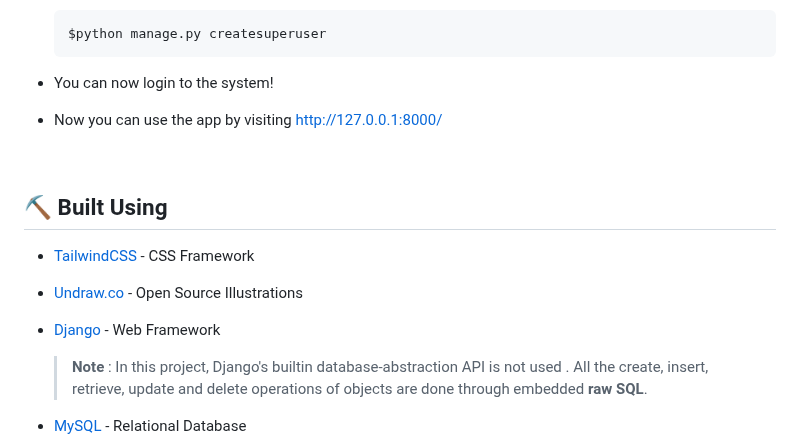
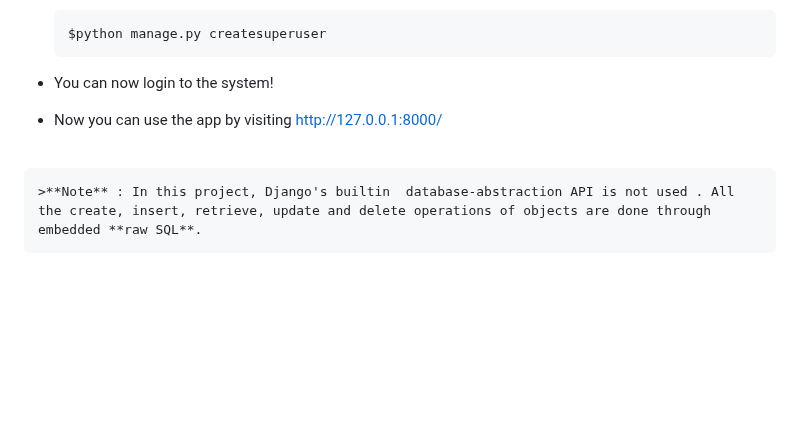
Before and after one commit to SekharSunkara6/Sales-Management-System, a Markdown page: README.md, the part around the change. Rendered like a GitHub page; blank space fills up the shorter version.

```diff
--- a/README.md
+++ b/README.md
@@ -109,12 +109,6 @@ This is an admin based dbms web project developed for the management of the reco
 
 <br>
 
-## ⛏️ Built Using <a name = "built_using"></a>
-
-- [TailwindCSS](https://tailwindcss.com) - CSS Framework
-- [Undraw.co](https://undraw.co/) - Open Source Illustrations
-- [Django](https://www.djangoproject.com) - Web Framework
-
     >**Note** : In this project, Django's builtin  database-abstraction API is not used . All the create, insert, retrieve, update and delete operations of objects are done through embedded **raw SQL**.
 - [MySQL](https://www.mysql.com/) - Relational Database
 
```
